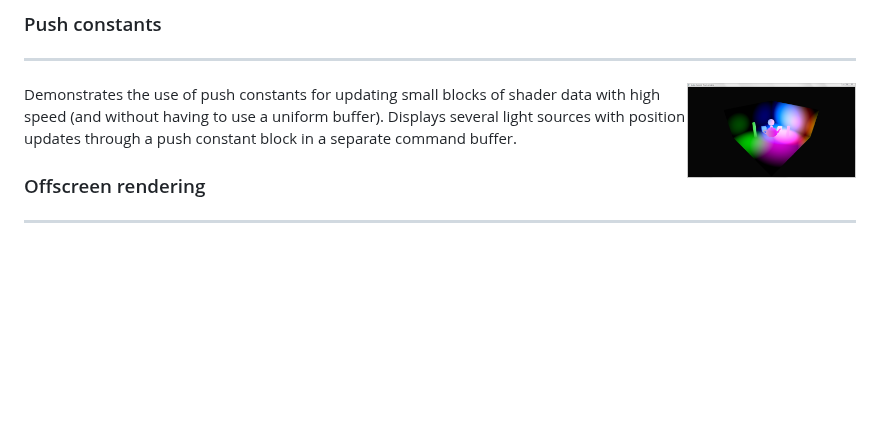
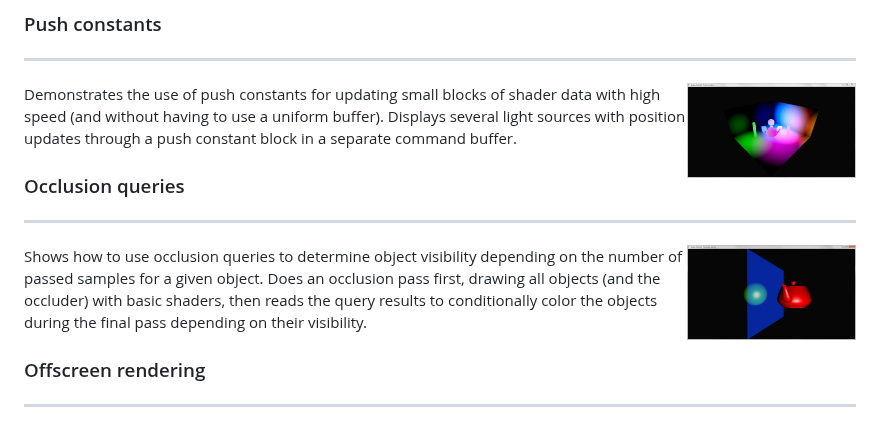
Before and after one commit to SaschaWillems/Vulkan, a Markdown page: README.md, the part around the change. GitHub-like rendering; pictures changed too: screenshots/occlusion_queries.png (added); blank space fills up the shorter version.

Commit message:
Added info and screenshot for occlusion query example

```diff
--- a/README.md
+++ b/README.md
@@ -87,6 +87,13 @@ Shows the use of instancing for rendering the same mesh with differing uniforms
 <img src="./screenshots/push_constants.png" height="96px" align="right">
 
 Demonstrates the use of push constants for updating small blocks of shader data with high speed (and without having to use a uniform buffer). Displays several light sources with position updates through a push constant block in a separate command buffer.
+
+### Occlusion queries
+----
+<img src="./screenshots/occlusion_queries.png" height="96px" align="right">
+
+Shows how to use occlusion queries to determine object visibility depending on the number of passed samples for a given object. Does an occlusion pass first, drawing all objects (and the occluder) with basic shaders, then reads the query results to conditionally color the objects during the final pass depending on their visibility.
+
 
 ### Offscreen rendering
 ----
```
